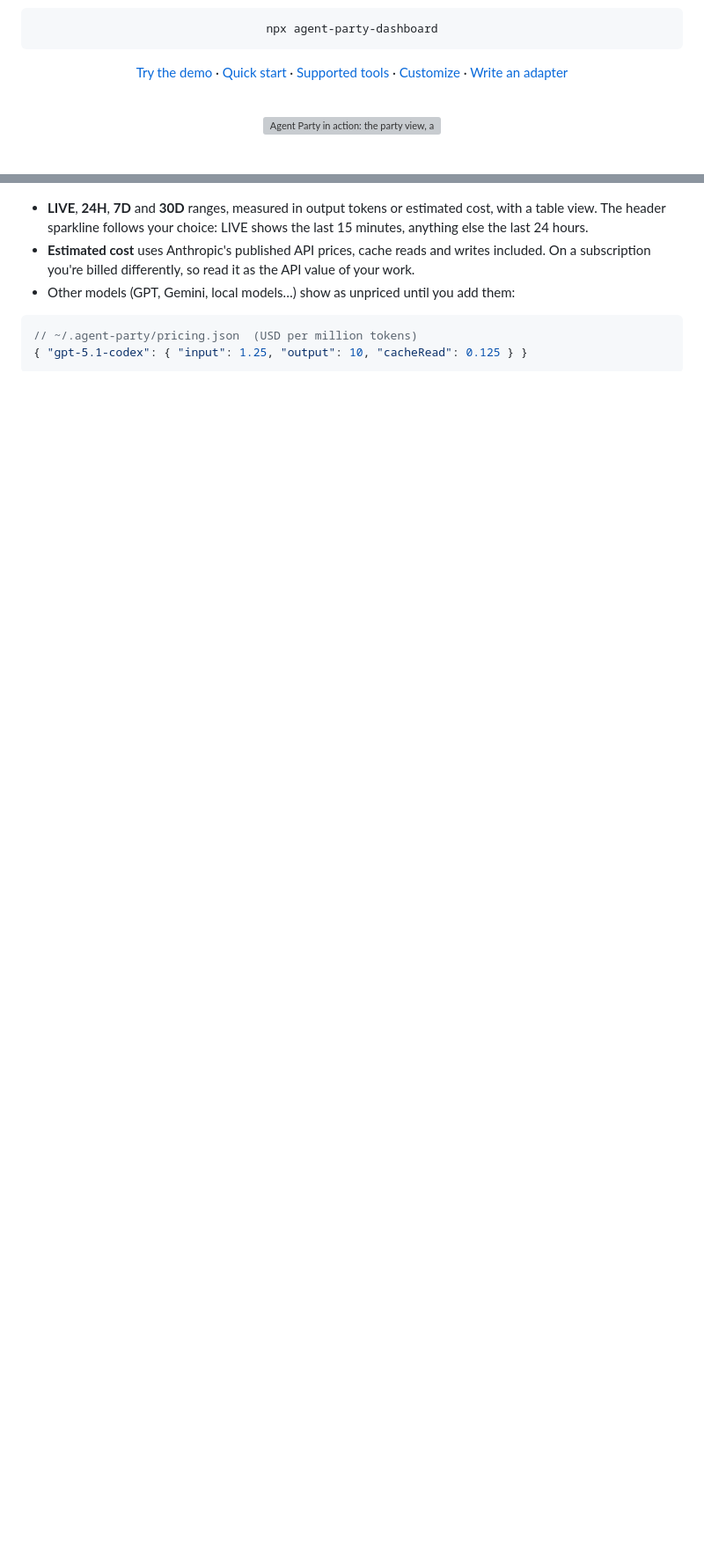
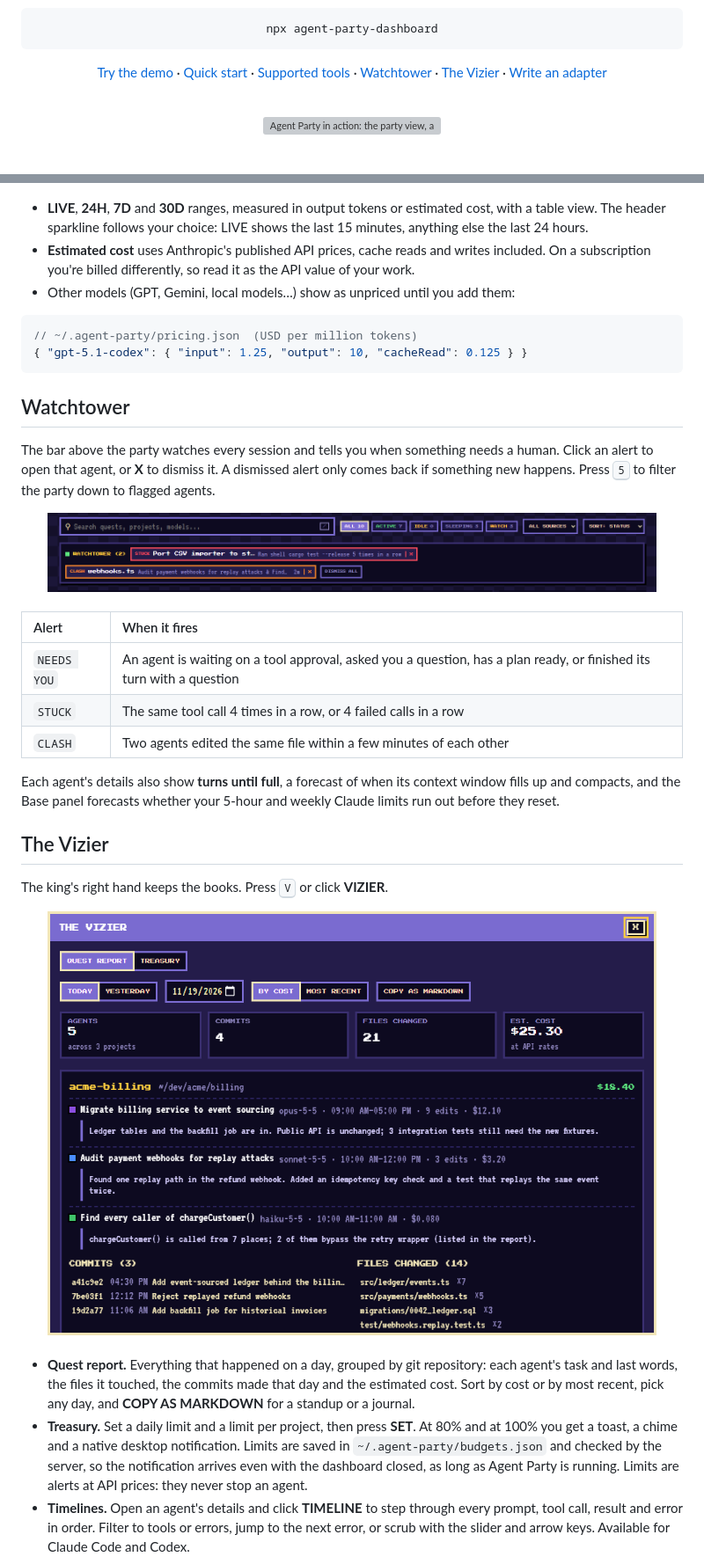
Before and after one commit to jvitorbarros15/agent-dashboard, a Markdown page: README.md, 2 parts joined by grey strips. Shown at 88% size. Rendered like a GitHub page; pictures changed too: assets/vizier.png (added), assets/watchtower.png (added); blank space fills up the shorter version; grey boxes are pictures that could not be loaded.

Commit message:
Update README for Watchtower, the Vizier, hiding sessions and budget notifications

````diff
--- a/README.md
+++ b/README.md
@@ -17,7 +17,7 @@
 npx agent-party-dashboard
 ```
 
-[Try the demo](https://agent-dashboard-pi-seven.vercel.app) · [Quick start](#quick-start) · [Supported tools](#supported-tools) · [Customize](#customize-your-party) · [Write an adapter](ADAPTERS.md)
+[Try the demo](https://agent-dashboard-pi-seven.vercel.app) · [Quick start](#quick-start) · [Supported tools](#supported-tools) · [Watchtower](#watchtower) · [The Vizier](#the-vizier) · [Write an adapter](ADAPTERS.md)
 
 <br>
 
@@ -176,3 +189,31 @@ Press <kbd>H</kbd>, click the token counter in the header, or click **CHRONICLE*
 { "gpt-5.1-codex": { "input": 1.25, "output": 10, "cacheRead": 0.125 } }
 ```
 
+## Watchtower
+
+The bar above the party watches every session and tells you when something needs a human. Click an alert to open that agent, or **X** to dismiss it. A dismissed alert only comes back if something new happens. Press <kbd>5</kbd> to filter the party down to flagged agents.
+
+<div align="center"><img src="assets/watchtower.png" alt="Watchtower bar with needs-you, stuck and file clash alerts" width="92%"></div>
+
+<br>
+
+| Alert | When it fires |
+| :-- | :-- |
+| `NEEDS YOU` | An agent is waiting on a tool approval, asked you a question, has a plan ready, or finished its turn with a question |
+| `STUCK` | The same tool call 4 times in a row, or 4 failed calls in a row |
+| `CLASH` | Two agents edited the same file within a few minutes of each other |
+
+Each agent's details also show **turns until full**, a forecast of when its context window fills up and compacts, and the Base panel forecasts whether your 5-hour and weekly Claude limits run out before they reset.
+
+## The Vizier
+
+The king's right hand keeps the books. Press <kbd>V</kbd> or click **VIZIER**.
+
+<div align="center"><img src="assets/vizier.png" alt="The Vizier's Quest report: agents, commits, files changed and cost per project" width="92%"></div>
+
+<br>
+
+- **Quest report.** Everything that happened on a day, grouped by git repository: each agent's task and last words, the files it touched, the commits made that day and the estimated cost. Sort by cost or by most recent, pick any day, and **COPY AS MARKDOWN** for a standup or a journal.
+- **Treasury.** Set a daily limit and a limit per project, then press **SET**. At 80% and at 100% you get a toast, a chime and a native desktop notification. Limits are saved in `~/.agent-party/budgets.json` and checked by the server, so the notification arrives even with the dashboard closed, as long as Agent Party is running. Limits are alerts at API prices: they never stop an agent.
+- **Timelines.** Open an agent's details and click **TIMELINE** to step through every prompt, tool call, result and error in order. Filter to tools or errors, jump to the next error, or scrub with the slider and arrow keys. Available for Claude Code and Codex.
+
````
Also changed, not shown: other parts of README.md (+19 -2 lines), assets/timeline.png (added).
